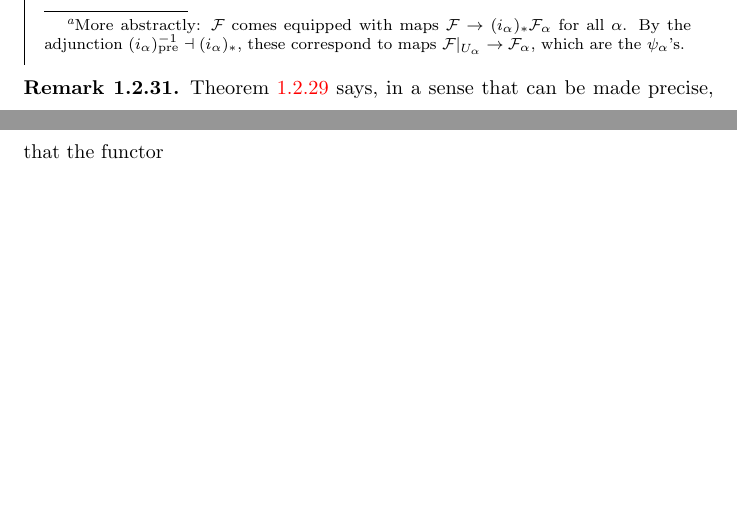
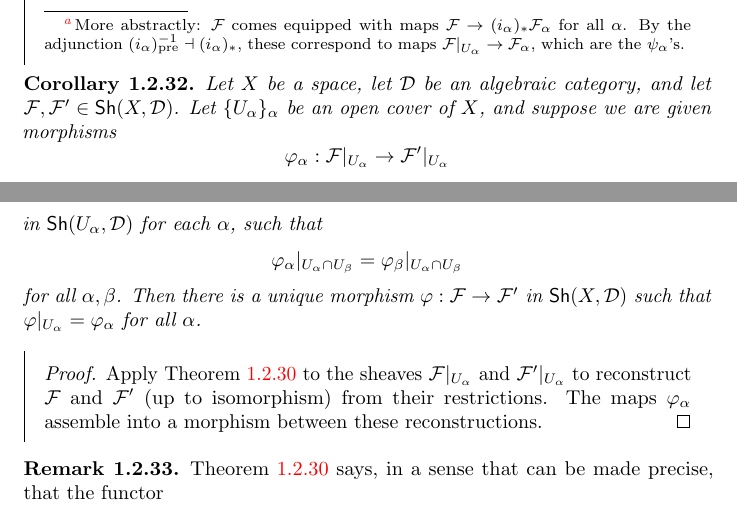
Before and after one commit to diracdeltafunk/M721-Notes-F26, a LaTeX book (main.tex, which reads sheaves.tex): two parts of pages 27 and 28 of 31 before the commit and two parts of pages 27 and 28 of 32 after it, joined at a grey line, cut so that both start at the same text, the shorter picture padded with empty space. Compiled offline with pdfLaTeX.

Commit message:
add remark about open maps, and remark about gluing morphisms

```diff
--- a/main.tex
+++ b/main.tex
@@ -3,6 +3,7 @@
 \usepackage{microtype}
 \usepackage{enumitem}
 \usepackage[colorlinks]{hyperref}
+\usepackage{footnotebackref}
 \usepackage{cleveref}
 \usepackage[framemethod=tikz]{mdframed}
 \usepackage{quiver}
--- a/sheaves.tex
+++ b/sheaves.tex
@@ -708,6 +712,17 @@ This theorem is a very useful tool for constructing sheaves in practice. For exa
     is the identity by construction. We therefore obtain a unique isomorphism $\cal{F}' \xrightarrow{\cong} \cal{F}$ compatible with the $\psi_\alpha$'s and $\psi'_\alpha$'s, as desired.
 \end{proof}
 
+\begin{corollary}
+    Let $X$ be a space, let $\catD$ be an algebraic category, and let $\cal{F}, \cal{F}' \in \Sh(X,\catD)$. Let $\{U_\alpha\}_\alpha$ be an open cover of $X$, and suppose we are given morphisms
+    \[\varphi_\alpha : \cal{F}|_{U_\alpha} \to \cal{F}'|_{U_\alpha}\]
+    in $\Sh(U_\alpha,\catD)$ for each $\alpha$, such that
+    \[\varphi_\alpha|_{U_{\alpha} \cap U_{\beta}} = \varphi_\beta|_{U_{\alpha} \cap U_{\beta}}\]
+    for all $\alpha,\beta$. Then there is a unique morphism $\varphi : \cal{F} \to \cal{F}'$ in $\Sh(X,\catD)$ such that $\varphi|_{U_\alpha} = \varphi_\alpha$ for all $\alpha$.
+\end{corollary}
+\begin{proof}
+    Apply \Cref{thm:chap:sheaves:sec:spaces:gluing sheaves} to the sheaves $\cal{F}|_{U_\alpha}$ and $\cal{F}'|_{U_\alpha}$ to reconstruct $\cal{F}$ and $\cal{F}'$ (up to isomorphism) from their restrictions. The maps $\varphi_\alpha$ assemble into a morphism between these reconstructions.
+\end{proof}
+
 \begin{remark}\label{remark:chap:sheaves:sec:spaces:Sh is a stack}
     \Cref{thm:chap:sheaves:sec:spaces:gluing sheaves} says, in a sense that can be made precise, that the functor
     \[\Sh(X,\catD) \to \lim\left(\prod_\alpha \Sh(U_\alpha,\catD) \rightrightarrows \prod_{\alpha,\beta} \Sh(U_{\alpha,\beta},\catD) \triplerightarrow \prod_{\alpha,\beta,\gamma} \Sh(U_{\alpha,\beta,\gamma},\catD)\right)\]
```
Also changed, not shown: sheaves.tex (4 more changed lines).
